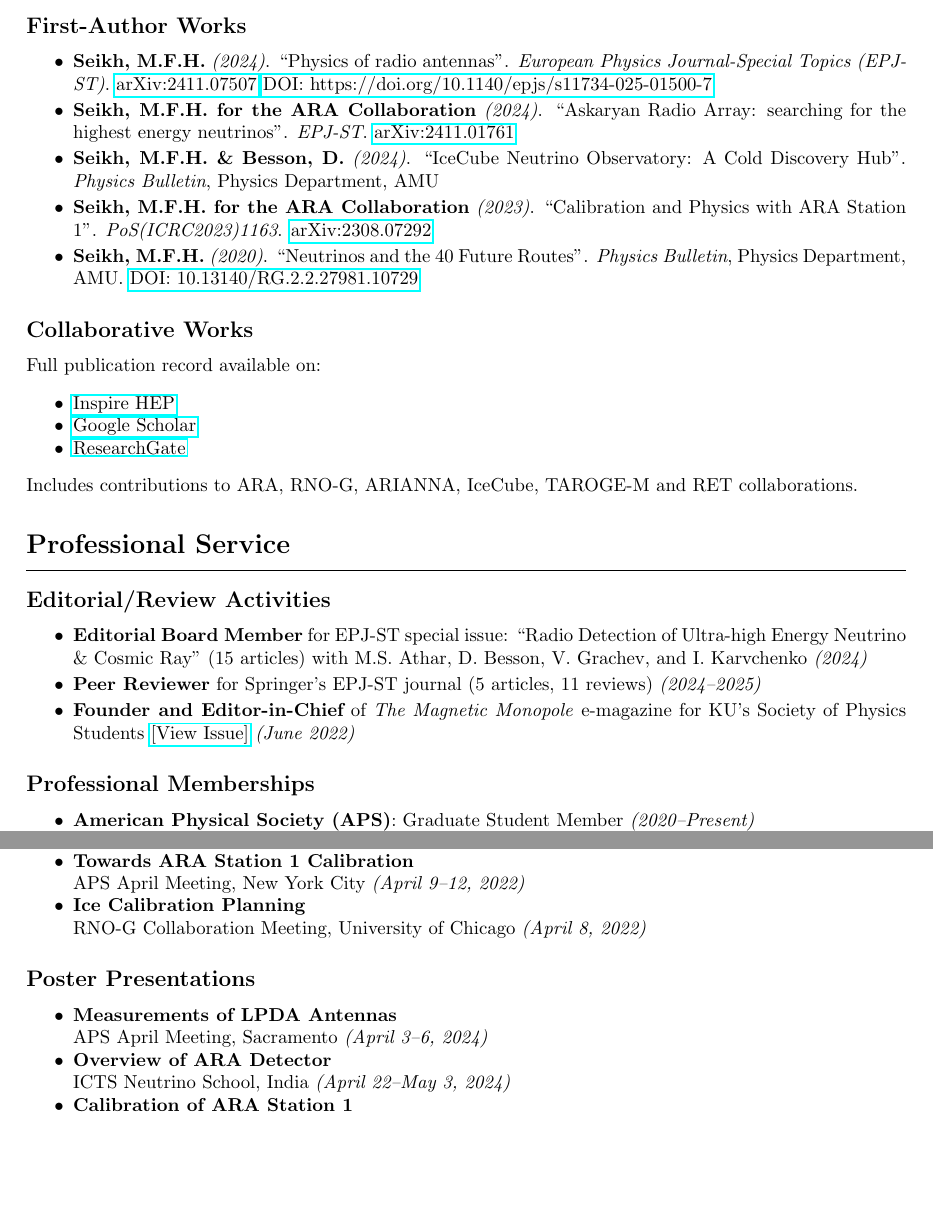
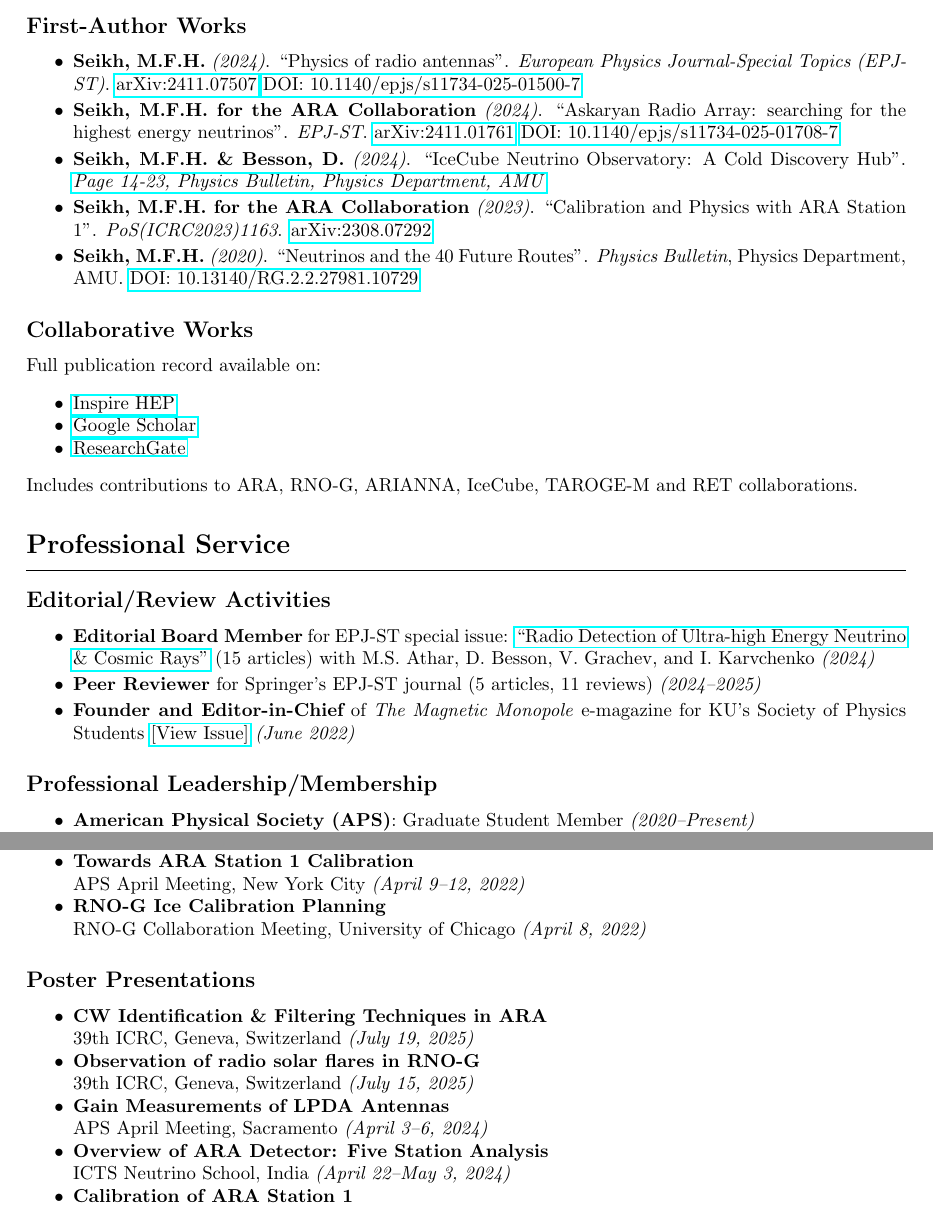
Before and after one commit to Mohammad-Neutrino/CV, a LaTeX CV (CV_Type2.tex): two parts of pages 2 and 5 of 5, joined at a grey line, cut so that both start at the same text, the shorter picture padded with empty space. Compiled offline with pdfLaTeX.

Commit message:
Updated CV

```diff
--- a/CV_Type2.tex
+++ b/CV_Type2.tex
@@ -110,15 +110,15 @@ Participated in the Radio Neutrino Observatory -- Greenland (RNO-G) calibration
 \section*{Publications}
 \subsection*{First-Author Works}
 \begin{itemize}
-    \item \textbf{Seikh, M.F.H.} {\it (2024)}. ``Physics of radio antennas". \textit{European Physics Journal-Special Topics (EPJ-ST)}. \href{https://arxiv.org/abs/2411.07507}{arXiv:2411.07507} \href{https://doi.org/10.1140/epjs/s11734-025-01500-7}{DOI: https://doi.org/10.1140/epjs/s11734-025-01500-7}
+    \item \textbf{Seikh, M.F.H.} {\it (2024)}. ``Physics of radio antennas". \textit{European Physics Journal-Special Topics (EPJ-ST)}. \href{https://arxiv.org/abs/2411.07507}{arXiv:2411.07507} \href{https://doi.org/10.1140/epjs/s11734-025-01500-7}{DOI: 10.1140/epjs/s11734-025-01500-7}
 
     \vspace{0.2em}
     \noindent
-    \item \textbf{Seikh, M.F.H. for the ARA Collaboration} {\it (2024)}. ``Askaryan Radio Array: searching for the highest energy neutrinos". \textit{EPJ-ST}. \href{https://arxiv.org/abs/2411.01761}{arXiv:2411.01761}
+    \item \textbf{Seikh, M.F.H. for the ARA Collaboration} {\it (2024)}. ``Askaryan Radio Array: searching for the highest energy neutrinos". \textit{EPJ-ST}. \href{https://arxiv.org/abs/2411.01761}{arXiv:2411.01761} \href{https://doi.org/10.1140/epjs/s11734-025-01708-7}{DOI: 10.1140/epjs/s11734-025-01708-7}
 
     \vspace{0.2em}
     \noindent
-    \item \textbf{Seikh, M.F.H. \& Besson, D.} {\it (2024)}. ``IceCube Neutrino Observatory: A Cold Discovery Hub". \textit{Physics Bulletin}, Physics Department, AMU
+        \item \textbf{Seikh, M.F.H. \& Besson, D.} {\it (2024)}. ``IceCube Neutrino Observatory: A Cold Discovery Hub". \href{https://drive.google.com/file/d/1q1vm4tf2Z8iK_Iw3n3kVayBnP7K6tHQI/view?usp=sharing}{\textit{Page 14-23, Physics Bulletin, Physics Department, AMU}}
 
     \vspace{0.2em}
     \noindent
@@ -143,7 +143,7 @@ Includes contributions to ARA, RNO-G, ARIANNA, IceCube, TAROGE-M and RET collabo
 \section*{Professional Service}
 \subsection*{Editorial/Review Activities}
 \begin{itemize}
-    \item {\bf Editorial Board Member} for EPJ-ST special issue: ``Radio Detection of Ultra-high Energy Neutrino \& Cosmic Ray" (15 articles) with M.S. Athar, D. Besson, V. Grachev, and I. Karvchenko  \textit{(2024)}
+    \item {\bf Editorial Board Member} for EPJ-ST special issue: \href{https://link.springer.com/collections/ediiddhcdc}{``Radio Detection of Ultra-high Energy Neutrino \& Cosmic Rays"} (15 articles) with M.S. Athar, D. Besson, V. Grachev, and I. Karvchenko  \textit{(2024)}
 
     \vspace{0.2em}
     \noindent
@@ -152,13 +152,16 @@ Includes contributions to ARA, RNO-G, ARIANNA, IceCube, TAROGE-M and RET collabo
     \vspace{0.2em}
     \noindent
     \item {\bf Founder and Editor-in-Chief} of \textit{The Magnetic Monopole} e-magazine for KU's Society of Physics Students
-    \href{https://kansas-my.sharepoint.com/personal/m725s436_home_ku_edu/Documents/Attachments/SPS_e-Magazine_Issue1.pdf}{[View Issue]}  \textit{(June 2022)}
+    %\href{https://kansas-my.sharepoint.com/personal/m725s436_home_ku_edu/Documents/Attachments/SPS_e-Magazine_Issue1.pdf}{[View Issue]}  \textit{(June 2022)}
+    \href{https://drive.google.com/file/d/12yfhWqUupWIPWM5WcWdIviUYbVA2GnWY/view?usp=sharing}{[View Issue]}  \textit{(June 2022)}
 \end{itemize}
 
 % ------------------------------
-\subsection*{Professional Memberships}
+\subsection*{Professional Leadership/Membership}
 \begin{itemize}
-    \item \textbf{American Physical Society (APS)}: Graduate Student Member  \textit{(2020--Present)}
+    \item \textbf{American Physical Society (APS)}: Graduate Student Member
+    \textit{(2020--Present)}
+    \item \textbf{National Society of Black Physicists}: Student Member \textit{(2021--Present)}
     \item \textbf{Physics \& Astronomy Graduate Student Organization (GSO), KU}:
     \begin{itemize}[label={\color{black}$\checkmark$}]
         \item Graduate Students Representative - Member at Large  \textit{(2025--Present)}
@@ -300,17 +302,23 @@ Includes contributions to ARA, RNO-G, ARIANNA, IceCube, TAROGE-M and RET collabo
     \item \textbf{Towards ARA Station 1 Calibration} \\
     APS April Meeting, New York City \textit{(April 9--12, 2022)}
 
-    \item \textbf{Ice Calibration Planning} \\
+    \item \textbf{RNO-G Ice Calibration Planning} \\
     RNO-G Collaboration Meeting, University of Chicago \textit{(April 8, 2022)}
 \end{itemize}
 
 % ------------------------------
 \subsection*{Poster Presentations}
 \begin{itemize}
-    \item \textbf{Measurements of LPDA Antennas} \\
+    \item \textbf{CW Identification \& Filtering Techniques in ARA} \\
+    39th ICRC, Geneva, Switzerland \textit{(July 19, 2025)}
+
+    \item \textbf{Observation of radio solar flares in RNO-G} \\
+    39th ICRC, Geneva, Switzerland \textit{(July 15, 2025)}
+
+    \item \textbf{Gain Measurements of LPDA Antennas} \\
     APS April Meeting, Sacramento \textit{(April 3--6, 2024)}
 
-    \item \textbf{Overview of ARA Detector} \\
+    \item \textbf{Overview of ARA Detector: Five Station Analysis} \\
     ICTS Neutrino School, India \textit{(April 22--May 3, 2024)}
 
     \item \textbf{Calibration of ARA Station 1} \\
```
Also changed, not shown: CV_Type2.tex (7 more changed lines).
